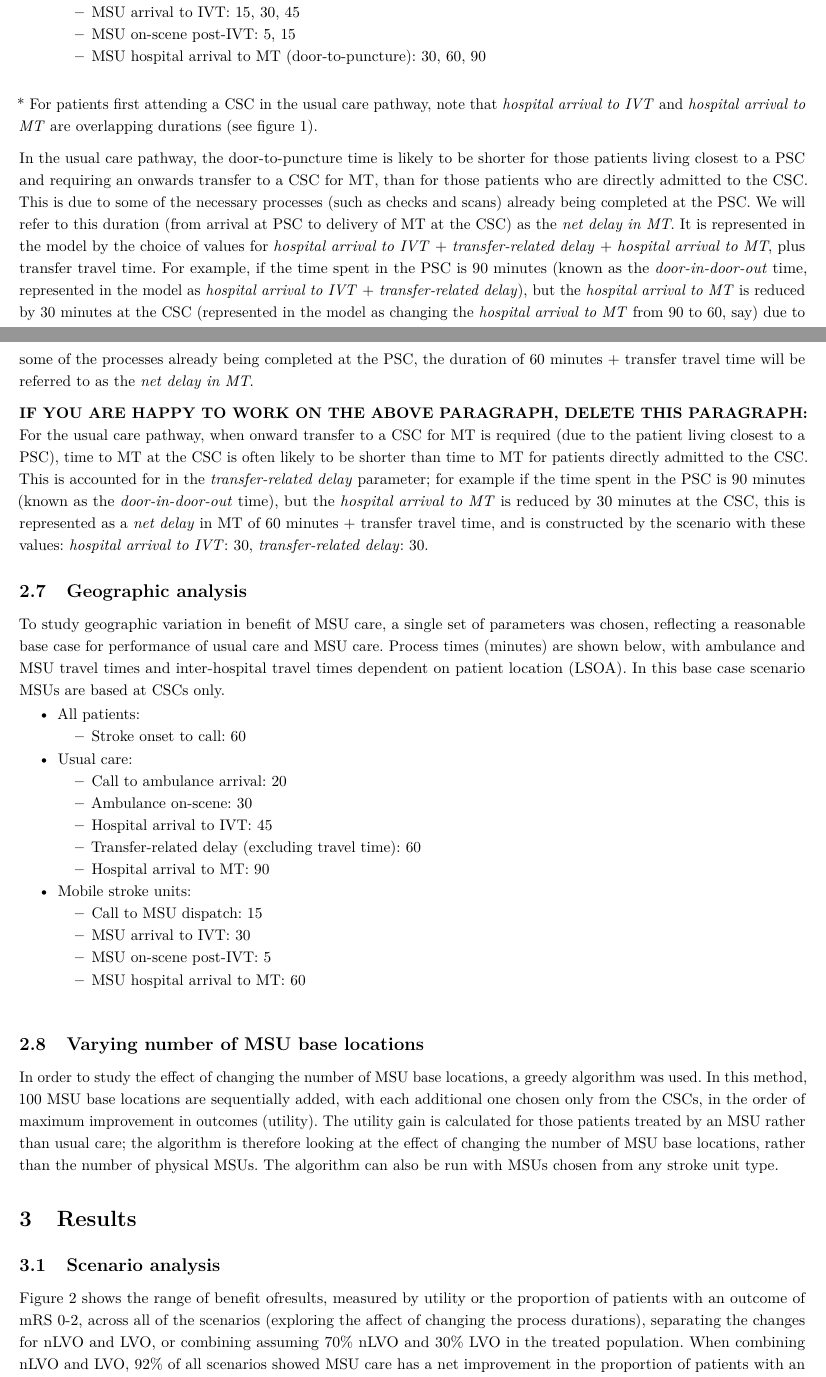
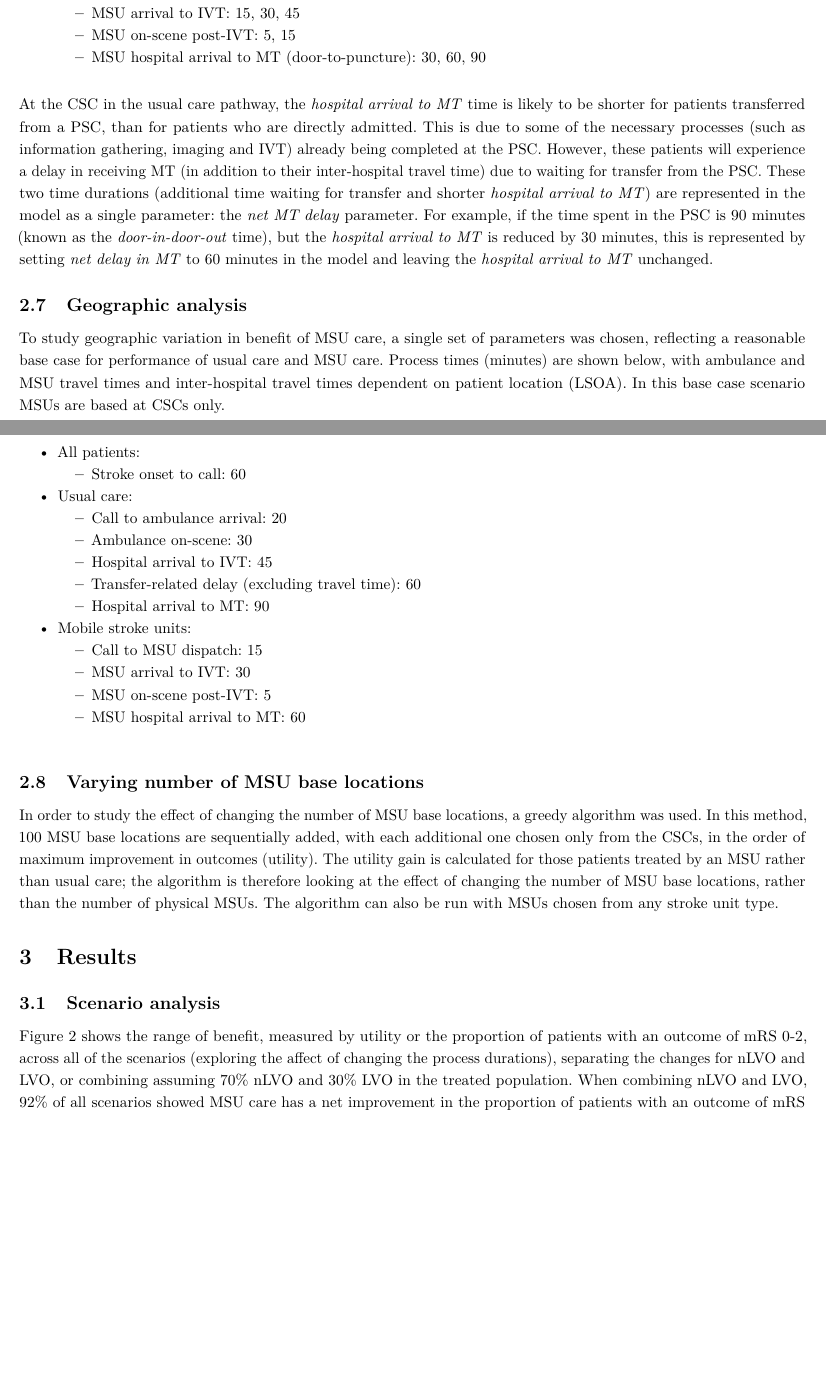
Before and after one commit to MichaelAllen1966/overleaf_mobile_stroke_unit_paper, a LaTeX document (main.tex, which reads sections/4_methods.tex, sections/5_results.tex): two parts of pages 5 and 6 of 19, joined at a grey line, cut so that both start at the same text, the shorter picture padded with empty space. Compiled offline with pdfLaTeX.

Commit message:
Updates from Overleaf

```diff
--- a/sections/4_methods.tex
+++ b/sections/4_methods.tex
@@ -75,12 +75,7 @@ Scenario analysis was undertaken to investigate how changing assumed model param
 \end{spacing}
 \end{minipage}
 
-* For patients first attending a CSC in the usual care pathway, note that \emph{hospital arrival to IVT} and \emph{hospital arrival to MT} are overlapping durations (see figure \ref{fig:process}).
-
-In the usual care pathway, the door-to-puncture time is likely to be shorter for those patients living closest to a PSC and requiring an onwards transfer to a CSC for MT, than for those patients who are directly admitted to the CSC. This is due to some of the necessary processes (such as checks and scans) already being completed at the PSC. We will refer to this duration (from arrival at PSC to delivery of MT at the CSC) as the \textit{net delay in MT}. It is represented in the model by the choice of values for \emph{hospital arrival to IVT} + \emph{transfer-related delay} + \textit{hospital arrival to MT}, plus transfer travel time. For example, if the time spent in the PSC is 90 minutes (known as the \textit{door-in-door-out} time, represented in the model as \emph{hospital arrival to IVT} + \emph{transfer-related delay}), but the \textit{hospital arrival to MT} is reduced by 30 minutes at the CSC (represented in the model as changing the \emph{hospital arrival to MT} from 90 to 60, say) due to some of the processes already being completed at the PSC, the duration of 60 minutes + transfer travel time will be referred to as the \textit{net delay in MT}.
-
-\textbf{IF YOU ARE HAPPY TO WORK ON THE ABOVE PARAGRAPH, DELETE THIS PARAGRAPH:}
-For the usual care pathway, when onward transfer to a CSC for MT is required (due to the patient living closest to a PSC), time to MT at the CSC is often likely to be shorter than time to MT for patients directly admitted to the CSC. This is accounted for in the \textit{transfer-related delay} parameter; for example if the time spent in the PSC is 90 minutes (known as the \textit{door-in-door-out} time), but the \textit{hospital arrival to MT} is reduced by 30 minutes at the CSC, this is represented as a \textit{net delay} in MT of 60 minutes + transfer travel time, and is constructed by the scenario with these values: \emph{hospital arrival to IVT}: 30, \emph{transfer-related delay}: 30.
+At the CSC in the usual care pathway, the \emph{hospital arrival to MT} time is likely to be shorter for patients transferred from a PSC, than for patients who are directly admitted. This is due to some of the necessary processes (such as information gathering, imaging and IVT) already being completed at the PSC. However, these patients will experience a delay in receiving MT (in addition to their inter-hospital travel time) due to waiting for transfer from the PSC. These two time durations (additional time waiting for transfer and shorter \emph{hospital arrival to MT}) are represented in the model as a single parameter: the \emph{net MT delay} parameter. For example, if the time spent in the PSC is 90 minutes (known as the \textit{door-in-door-out} time), but the \textit{hospital arrival to MT} is reduced by 30 minutes, this is represented by setting \textit{net delay in MT} to 60 minutes in the model and leaving the \emph{hospital arrival to MT} unchanged.
 
 \subsection{Geographic analysis}
 
--- a/sections/5_results.tex
+++ b/sections/5_results.tex
@@ -2,7 +2,7 @@
 
 \subsection{Scenario analysis}
 
-Figure \ref{fig:scenarios_overview} shows the range of benefit ofresults, measured by utility or the proportion of patients with an outcome of mRS 0-2, across all of the scenarios (exploring the affect of changing the process durations), separating the changes for nLVO and LVO, or combining assuming 70\% nLVO and 30\% LVO in the treated population. When combining nLVO and LVO, 92\% of all scenarios showed MSU care has a net improvement in the proportion of patients with an outcome of mRS 0-2, compared with usual care. 77\%, 53\%, 29\%, and 11\% of all scenarios showed MSU care has a net improvement of at least 0.01, 0.02, 0.03, or 0.04 in the proportion of patients with an outcome of mRS 0-2, compared with usual care. 92\% of all scenarios showed MSU care has a net improvement in utility, compared with usual care. 75\%, 49\%, 23\%, and 7\% of all scenarios showed MSU care has a net improvement of at least 0.01, 0.02, 0.03, or 0.04 in utility, compared with usual care. Across the majority of scenarios the benefit of MSU care over usual care was typically (interquartile range across scenarios) an improvement of the proportion of patients mRS 0-2 of 0.005 to 0.023 for nLVO, 0.017 to 0.055 for LVO treated with both IVT and MT, and 0.011 to 0.032 for the combined nLVO/LVO populations. This translated to an improvement of 0.005 to 0.021 in utility for nLVO, 0.016 to 0.052 for LVO treated with both IVT and MT, and 0.010 to 0.029 for the combined nLVO/LVO populations.
+Figure \ref{fig:scenarios_overview} shows the range of benefit, measured by utility or the proportion of patients with an outcome of mRS 0-2, across all of the scenarios (exploring the affect of changing the process durations), separating the changes for nLVO and LVO, or combining assuming 70\% nLVO and 30\% LVO in the treated population. When combining nLVO and LVO, 92\% of all scenarios showed MSU care has a net improvement in the proportion of patients with an outcome of mRS 0-2, compared with usual care. 77\%, 53\%, 29\%, and 11\% of all scenarios showed MSU care has a net improvement of at least 0.01, 0.02, 0.03, or 0.04 in the proportion of patients with an outcome of mRS 0-2, compared with usual care. 92\% of all scenarios showed MSU care has a net improvement in utility, compared with usual care. 75\%, 49\%, 23\%, and 7\% of all scenarios showed MSU care has a net improvement of at least 0.01, 0.02, 0.03, or 0.04 in utility, compared with usual care. Across the majority of scenarios the benefit of MSU care over usual care was typically (interquartile range across scenarios) an improvement of the proportion of patients mRS 0-2 of 0.005 to 0.023 for nLVO, 0.017 to 0.055 for LVO treated with both IVT and MT, and 0.011 to 0.032 for the combined nLVO/LVO populations. This translated to an improvement of 0.005 to 0.021 in utility for nLVO, 0.016 to 0.052 for LVO treated with both IVT and MT, and 0.010 to 0.029 for the combined nLVO/LVO populations.
 
 The benefit to patients with LVO was derived mostly by improving benefit of MT by direct transport to a CSC for MT. For the combined nLVO/LVO population (assuming 70\% nLVO and 30\% LVO in the treated population) there was typically (interquartile range across scenarios) an improvement of 0.010 to 0.029 in utility, and an improvement of 0.011 to 0.032 for the proportion of patients with an outcome of mRS 0-2.
 
```
Also changed, not shown: sections/2_abstract.tex (+1 -6 lines), sections/4_methods.tex (4 more changed lines).
